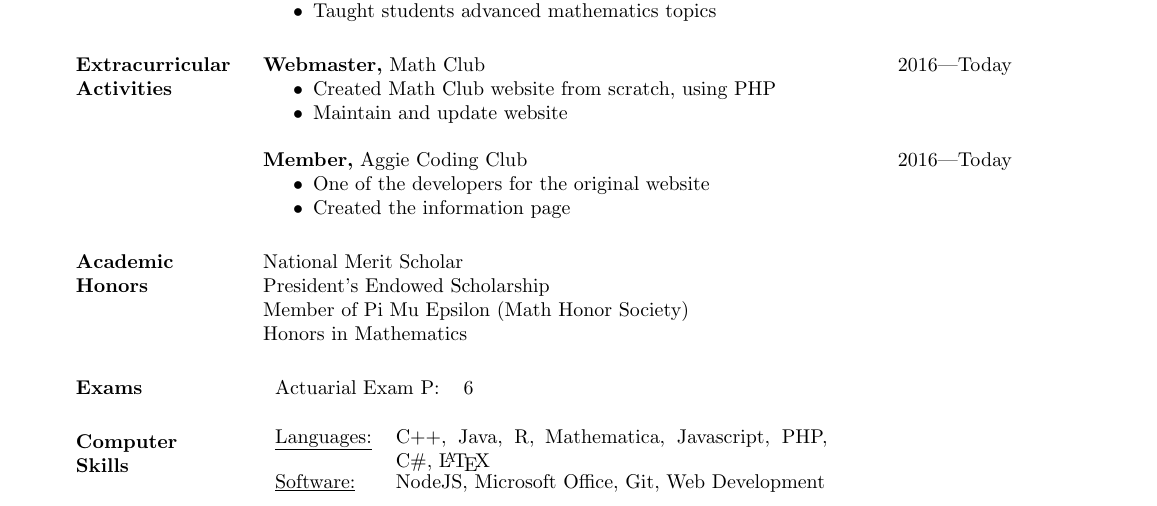
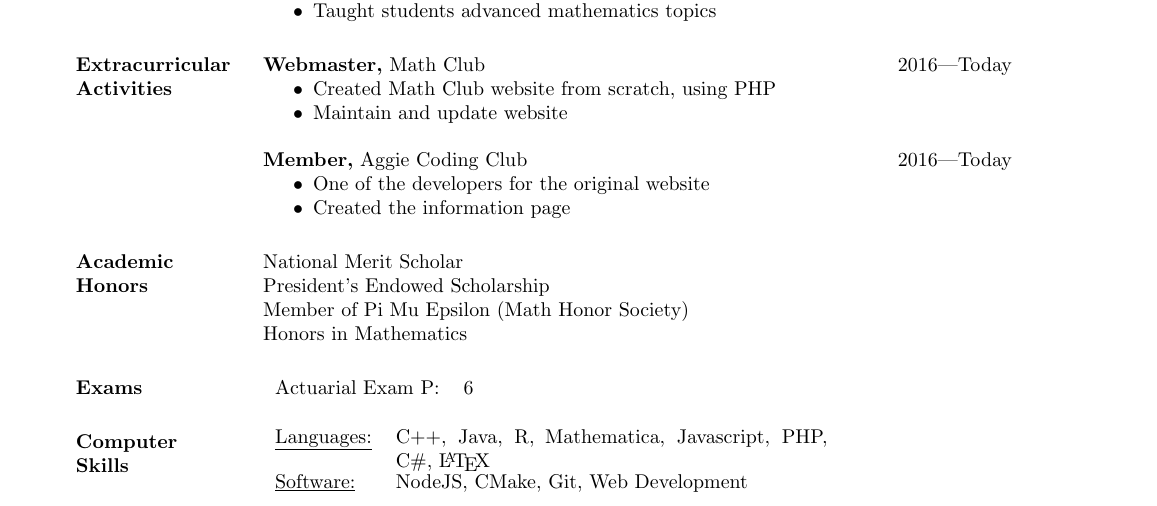
Before and after one commit to TexAgg/Resume, a LaTeX CV (main.tex): part of the page, cut so that both start at the same text. Compiled offline with pdfLaTeX.

Commit message:
Add CMake to skills

```diff
--- a/main.tex
+++ b/main.tex
@@ -113,7 +113,7 @@ Actuarial Exam P: & 6
 \begin{tabular}{l p{3in}}
 \underline{Languages:} & C++, Java, R, Mathematica,
 Javascript, PHP, C\#, \LaTeX \\
-\underline{Software:} &  NodeJS, Microsoft Office, Git, Web Development
+\underline{Software:} &  NodeJS, CMake, Git, Web Development
 \end{tabular}
 
 \end{resume}
```
